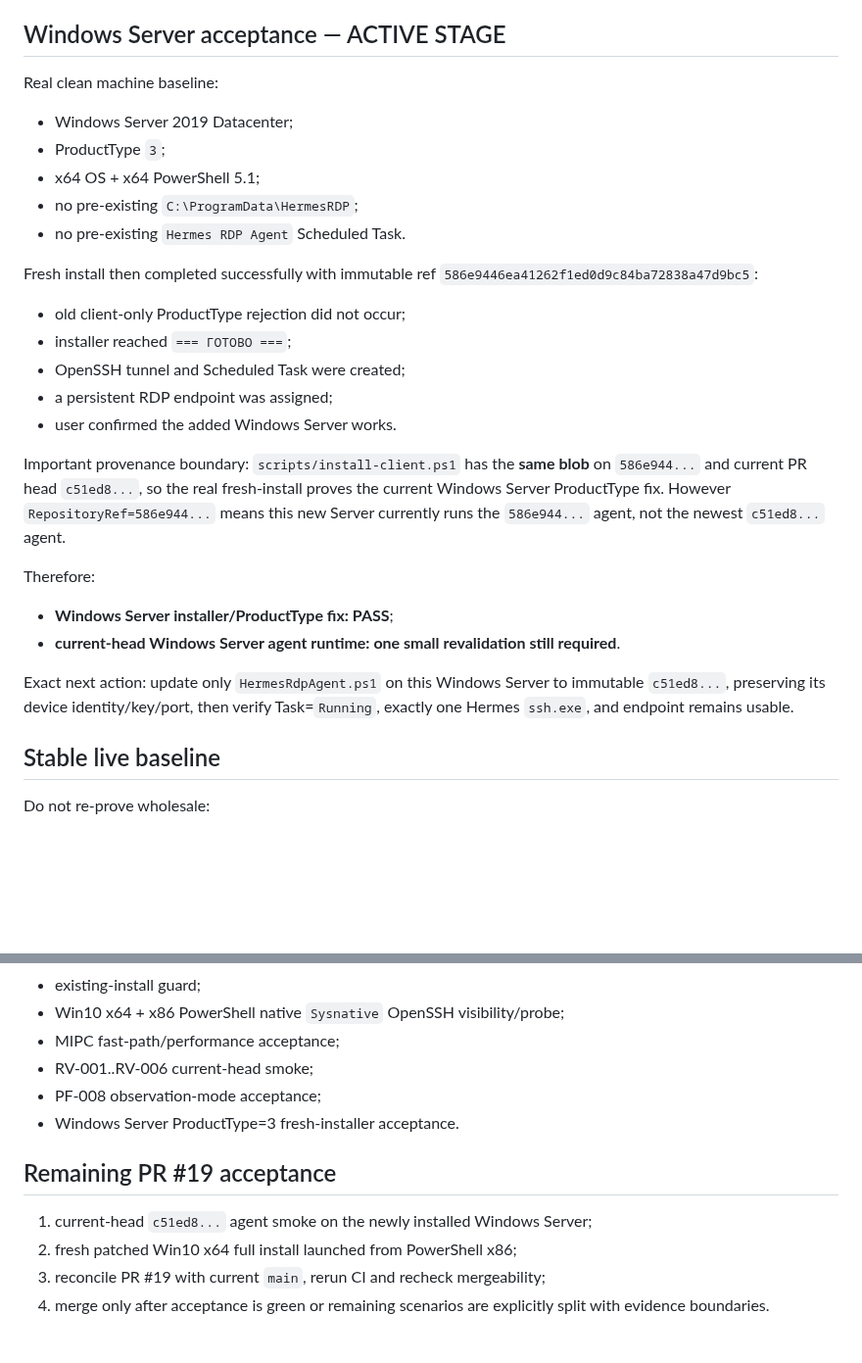
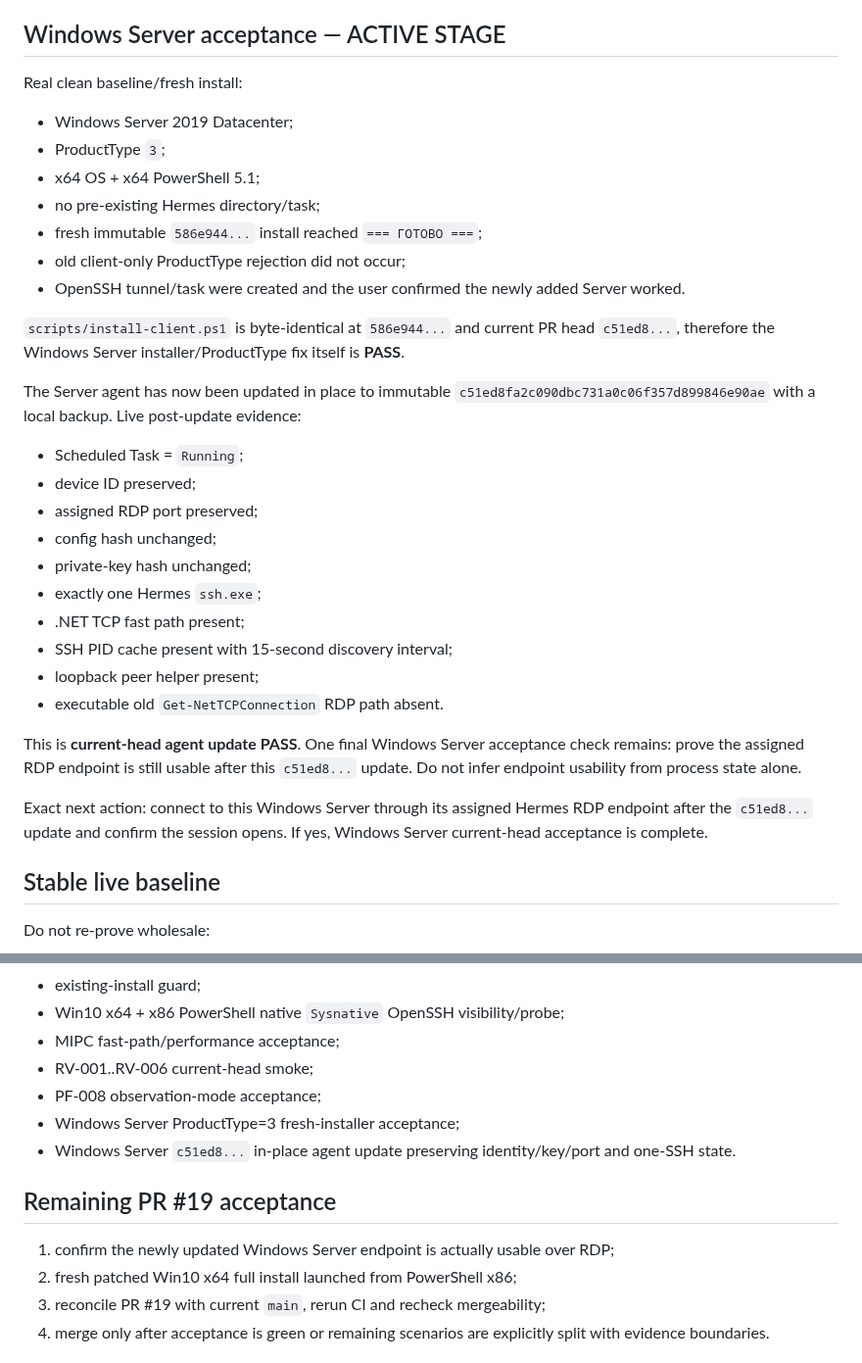
Before and after one commit to bakunity/RDP, a Markdown page: context/ACTIVE_WORK.md, 2 parts joined by grey strips. Shown at 98% size. Drawn GitHub-style; blank space fills up the shorter version.

Commit message:
context: checkpoint Windows Server c51 agent update

```diff
--- a/context/ACTIVE_WORK.md
+++ b/context/ACTIVE_WORK.md
@@ -34,30 +34,34 @@ Do not repeat these checks without a concrete regression reason.
 
 ## Windows Server acceptance — ACTIVE STAGE
 
-Real clean machine baseline:
+Real clean baseline/fresh install:
 
 - Windows Server 2019 Datacenter;
 - ProductType `3`;
 - x64 OS + x64 PowerShell 5.1;
-- no pre-existing `C:\ProgramData\HermesRDP`;
-- no pre-existing `Hermes RDP Agent` Scheduled Task.
+- no pre-existing Hermes directory/task;
+- fresh immutable `586e944...` install reached `=== ГОТОВО ===`;
+- old client-only ProductType rejection did not occur;
+- OpenSSH tunnel/task were created and the user confirmed the newly added Server worked.
 
-Fresh install then completed successfully with immutable ref `586e9446ea41262f1ed0d9c84ba72838a47d9bc5`:
+`scripts/install-client.ps1` is byte-identical at `586e944...` and current PR head `c51ed8...`, therefore the Windows Server installer/ProductType fix itself is **PASS**.
 
-- old client-only ProductType rejection did not occur;
-- installer reached `=== ГОТОВО ===`;
-- OpenSSH tunnel and Scheduled Task were created;
-- a persistent RDP endpoint was assigned;
-- user confirmed the added Windows Server works.
+The Server agent has now been updated in place to immutable `c51ed8fa2c090dbc731a0c06f357d899846e90ae` with a local backup. Live post-update evidence:
 
-Important provenance boundary: `scripts/install-client.ps1` has the **same blob** on `586e944...` and current PR head `c51ed8...`, so the real fresh-install proves the current Windows Server ProductType fix. However `RepositoryRef=586e944...` means this new Server currently runs the `586e944...` agent, not the newest `c51ed8...` agent.
+- Scheduled Task = `Running`;
+- device ID preserved;
+- assigned RDP port preserved;
+- config hash unchanged;
+- private-key hash unchanged;
+- exactly one Hermes `ssh.exe`;
+- .NET TCP fast path present;
+- SSH PID cache present with 15-second discovery interval;
+- loopback peer helper present;
+- executable old `Get-NetTCPConnection` RDP path absent.
 
-Therefore:
+This is **current-head agent update PASS**. One final Windows Server acceptance check remains: prove the assigned RDP endpoint is still usable after this `c51ed8...` update. Do not infer endpoint usability from process state alone.
 
-- **Windows Server installer/ProductType fix: PASS**;
-- **current-head Windows Server agent runtime: one small revalidation still required**.
-
-Exact next action: update only `HermesRdpAgent.ps1` on this Windows Server to immutable `c51ed8...`, preserving its device identity/key/port, then verify Task=`Running`, exactly one Hermes `ssh.exe`, and endpoint remains usable.
+Exact next action: connect to this Windows Server through its assigned Hermes RDP endpoint after the `c51ed8...` update and confirm the session opens. If yes, Windows Server current-head acceptance is complete.
 
 ## Stable live baseline
 
@@ -71,11 +75,12 @@ Do not re-prove wholesale:
 - MIPC fast-path/performance acceptance;
 - RV-001..RV-006 current-head smoke;
 - PF-008 observation-mode acceptance;
-- Windows Server ProductType=3 fresh-installer acceptance.
+- Windows Server ProductType=3 fresh-installer acceptance;
+- Windows Server `c51ed8...` in-place agent update preserving identity/key/port and one-SSH state.
 
 ## Remaining PR #19 acceptance
 
-1. current-head `c51ed8...` agent smoke on the newly installed Windows Server;
+1. confirm the newly updated Windows Server endpoint is actually usable over RDP;
 2. fresh patched Win10 x64 full install launched from PowerShell x86;
 3. reconcile PR #19 with current `main`, rerun CI and recheck mergeability;
 4. merge only after acceptance is green or remaining scenarios are explicitly split with evidence boundaries.
```
